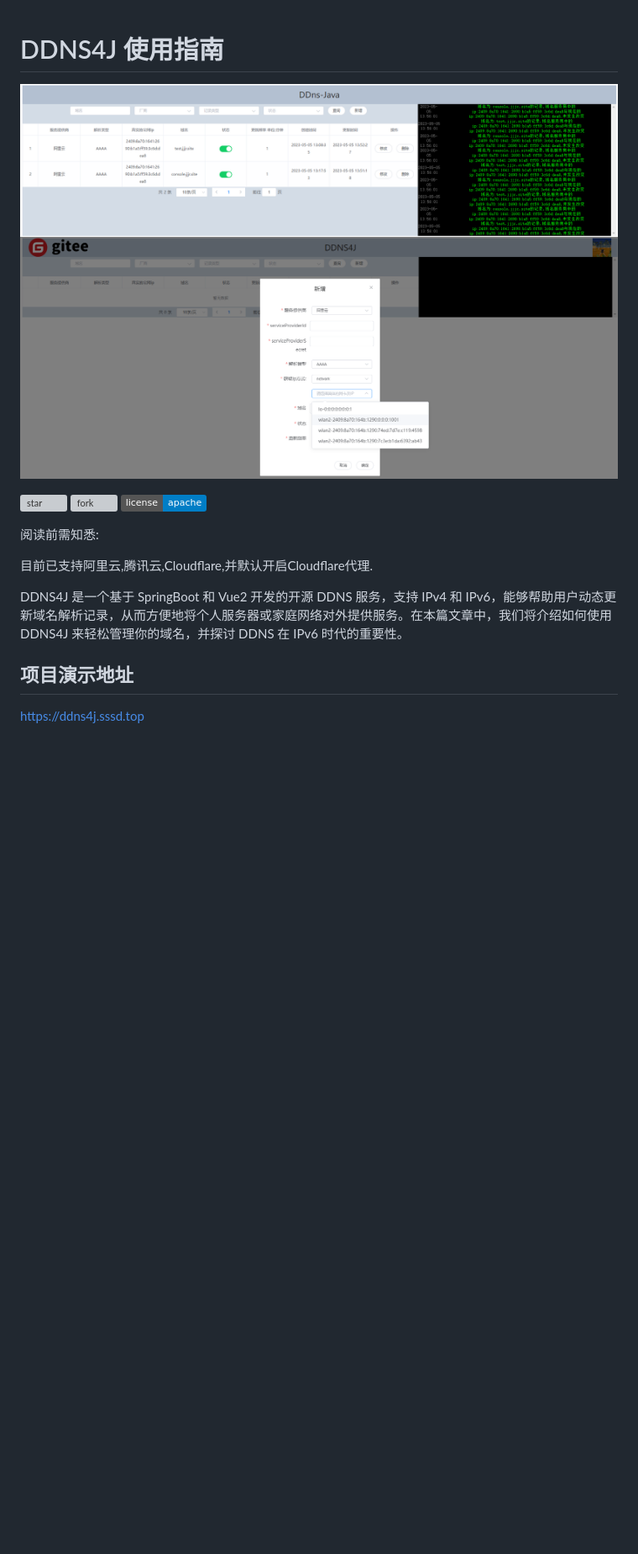
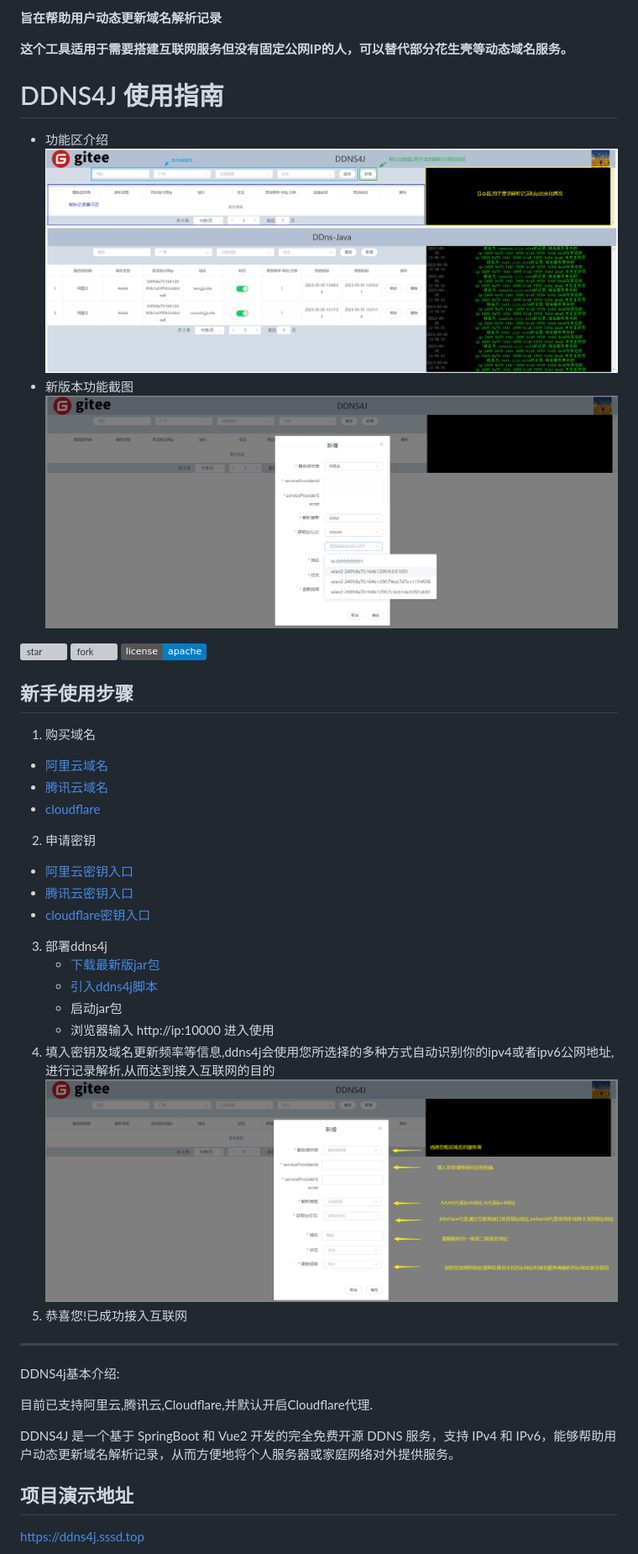
Before and after one commit to sssdgithub/ddns4j, a Markdown page: README.md, the part around the change printed below. Shown: that part at 84% size. Rendered like a GitHub page; pictures changed too: doc/ddns4j-功能区介绍.png (added), doc/ddns4j-详细参数说明.png (added); badges without logos; blank space fills up the shorter version; grey boxes are pictures that could not be loaded.

```diff
--- a/README.md
+++ b/README.md
@@ -1,17 +1,42 @@
+**旨在帮助用户动态更新域名解析记录**
+
+**这个工具适用于需要搭建互联网服务但没有固定公网IP的人，可以替代部分花生壳等动态域名服务。**
 # DDNS4J 使用指南
-![这是图片](./doc/效果图.png "Magic Gardens")
-![这是图片](./doc/ddns4j-network-view.png "Magic Gardens")
+- 功能区介绍
+![ddns4j-功能区介绍](./doc/ddns4j-功能区介绍.png "ddns4j-功能区介绍")
+![效果图](./doc/效果图.png "效果图")
+- 新版本功能截图
+![新版本功能截图](./doc/ddns4j-network-view.png "新版本功能截图")
 
 [![star](https://gitee.com/Xsssd/ddns4j/badge/star.svg?theme=dark)](https://gitee.com/Xsssd/ddns4j/stargazers)
 [![fork](https://gitee.com/Xsssd/ddns4j/badge/fork.svg?theme=dark)](https://gitee.com/Xsssd/ddns4j/members)
 ![Static Badge](https://img.shields.io/badge/license-apache-blue)
 
+## 新手使用步骤
+1. 购买域名
+ - [阿里云域名](https://wanwang.aliyun.com/domain)
+ - [腾讯云域名](https://dnspod.cloud.tencent.com/)
+ - [cloudflare](https://www.cloudflare.com/zh-cn/products/registrar/)
+2. 申请密钥
+  - [阿里云密钥入口](https://ram.console.aliyun.com/manage/ak?spm=5176.12818093.nav-right.dak.488716d0mHaMgg)
+  - [腾讯云密钥入口](https://console.dnspod.cn/account/token/apikey)
+  - [cloudflare密钥入口](https://dash.cloudflare.com/profile/api-tokens)
+3. 部署ddns4j
+   - [下载最新版jar包](https://gitee.com/Xsssd/ddns4j/releases)
+   - [引入ddns4j脚本](./doc/ddns4j.sql)
+   - 启动jar包
+   - 浏览器输入 http://ip:10000 进入使用
+4. 填入密钥及域名更新频率等信息,ddns4j会使用您所选择的多种方式自动识别你的ipv4或者ipv6公网地址,进行记录解析,从而达到接入互联网的目的
+   ![ddns4j详细参数说明](./doc/ddns4j-详细参数说明.png "ddns4j详细参数说明")
+5. 恭喜您!已成功接入互联网
 
-阅读前需知悉:
+****
+
+DDNS4j基本介绍:
 
 目前已支持阿里云,腾讯云,Cloudflare,并默认开启Cloudflare代理.
 
-DDNS4J 是一个基于 SpringBoot 和 Vue2 开发的开源 DDNS 服务，支持 IPv4 和 IPv6，能够帮助用户动态更新域名解析记录，从而方便地将个人服务器或家庭网络对外提供服务。在本篇文章中，我们将介绍如何使用 DDNS4J 来轻松管理你的域名，并探讨 DDNS 在 IPv6 时代的重要性。
+DDNS4J 是一个基于 SpringBoot 和 Vue2 开发的完全免费开源 DDNS 服务，支持 IPv4 和 IPv6，能够帮助用户动态更新域名解析记录，从而方便地将个人服务器或家庭网络对外提供服务。
 
 ## 项目演示地址
 
```
Also changed, not shown: other parts of README.md (+35 -0 lines).
